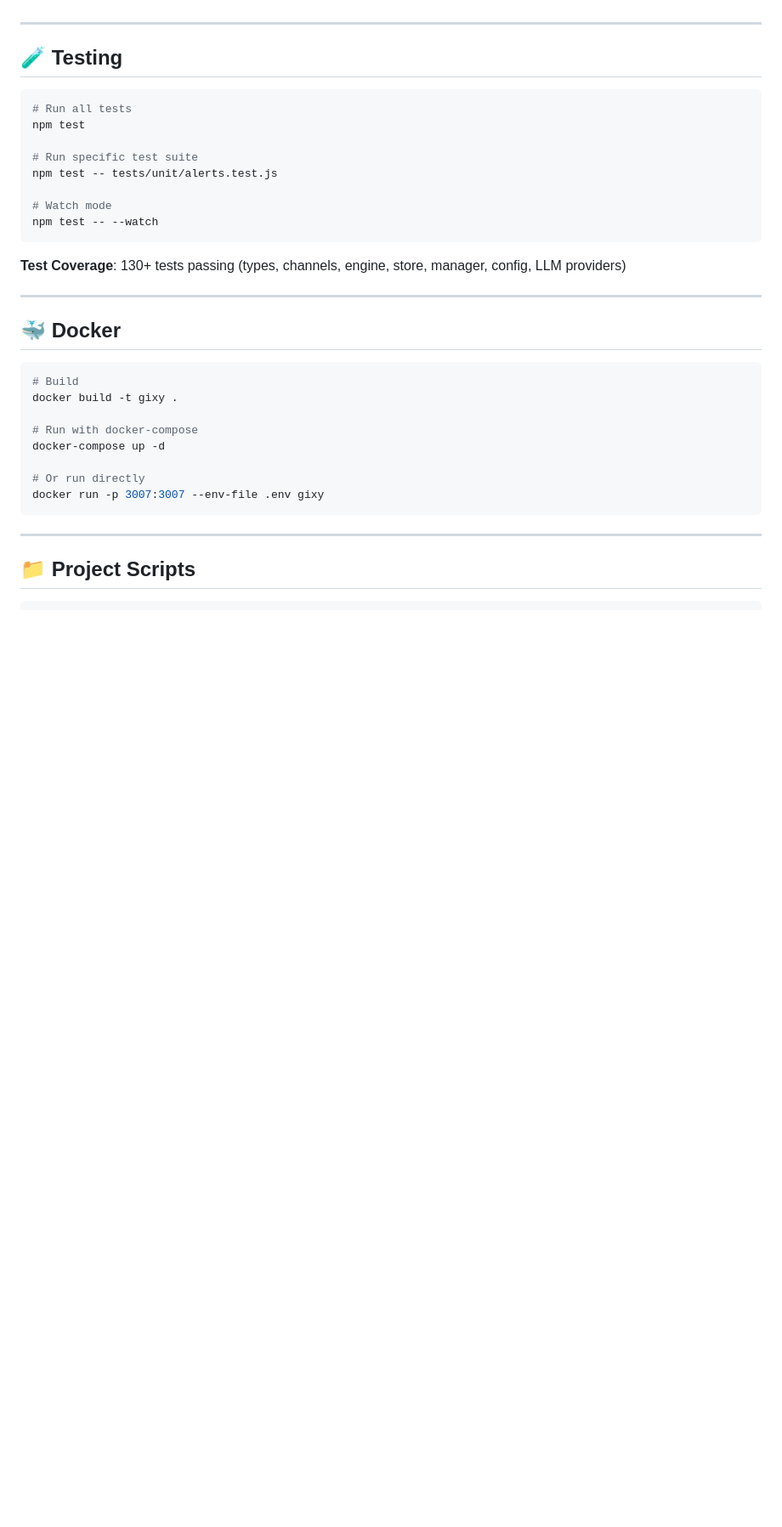
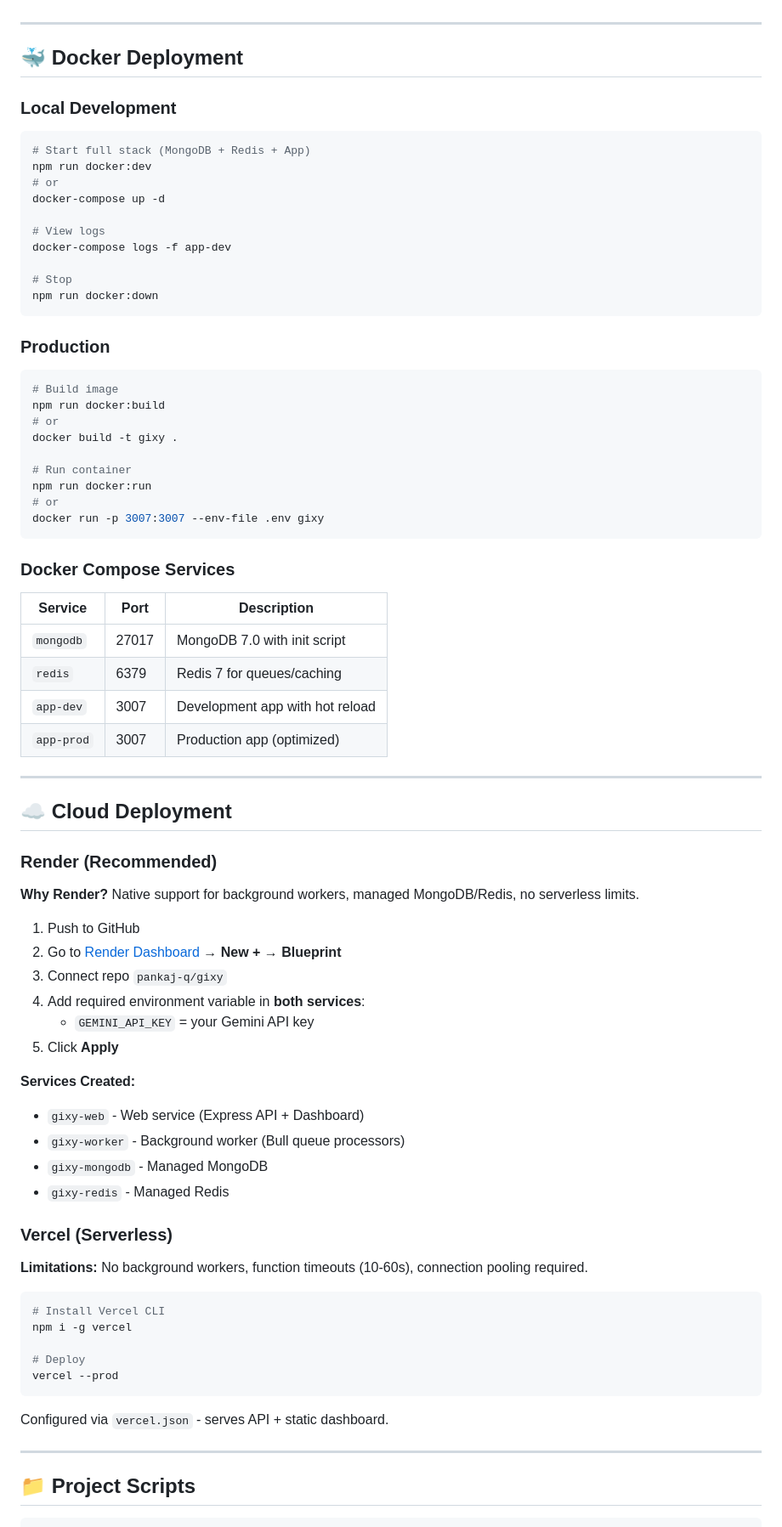
Before and after one commit to pankaj-q/gixy, a Markdown page: README.md, the part around one of its changes. Shown at 85% size. Rendered like a GitHub page; blank space fills up the shorter version.

Commit message:
docs: update README with complete deployment guide for Docker, Render, Vercel

````diff
--- a/README.md
+++ b/README.md
@@ -259,35 +295,77 @@ Open `http://localhost:3007/dashboard` for a **professional single-page dashboar
 
 ---
 
-## 🧪 Testing
+## 🐳 Docker Deployment
 
+### Local Development
 ```bash
-# Run all tests
-npm test
+# Start full stack (MongoDB + Redis + App)
+npm run docker:dev
+# or
+docker-compose up -d
 
-# Run specific test suite
-npm test -- tests/unit/alerts.test.js
+# View logs
+docker-compose logs -f app-dev
 
-# Watch mode
-npm test -- --watch
+# Stop
+npm run docker:down
 ```
 
-**Test Coverage**: 130+ tests passing (types, channels, engine, store, manager, config, LLM providers)
+### Production
+```bash
+# Build image
+npm run docker:build
+# or
+docker build -t gixy .
+
+# Run container
+npm run docker:run
+# or
+docker run -p 3007:3007 --env-file .env gixy
+```
+
+### Docker Compose Services
+| Service | Port | Description |
+|---------|------|-------------|
+| `mongodb` | 27017 | MongoDB 7.0 with init script |
+| `redis` | 6379 | Redis 7 for queues/caching |
+| `app-dev` | 3007 | Development app with hot reload |
+| `app-prod` | 3007 | Production app (optimized) |
 
 ---
 
-## 🐳 Docker
+## ☁️ Cloud Deployment
+
+### Render (Recommended)
+
+**Why Render?** Native support for background workers, managed MongoDB/Redis, no serverless limits.
+
+1. Push to GitHub
+2. Go to [Render Dashboard](https://dashboard.render.com) → **New +** → **Blueprint**
+3. Connect repo `pankaj-q/gixy`
+4. Add required environment variable in **both services**:
+   - `GEMINI_API_KEY` = your Gemini API key
+5. Click **Apply**
+
+**Services Created:**
+- `gixy-web` - Web service (Express API + Dashboard)
+- `gixy-worker` - Background worker (Bull queue processors)
+- `gixy-mongodb` - Managed MongoDB
+- `gixy-redis` - Managed Redis
+
+### Vercel (Serverless)
+
+**Limitations:** No background workers, function timeouts (10-60s), connection pooling required.
 
 ```bash
-# Build
-docker build -t gixy .
+# Install Vercel CLI
+npm i -g vercel
 
-# Run with docker-compose
-docker-compose up -d
+# Deploy
+vercel --prod
+```
 
-# Or run directly
-docker run -p 3007:3007 --env-file .env gixy
-```
+Configured via `vercel.json` - serves API + static dashboard.
 
 ---
 
````
Also changed, not shown: other parts of README.md (+81 -15 lines).
